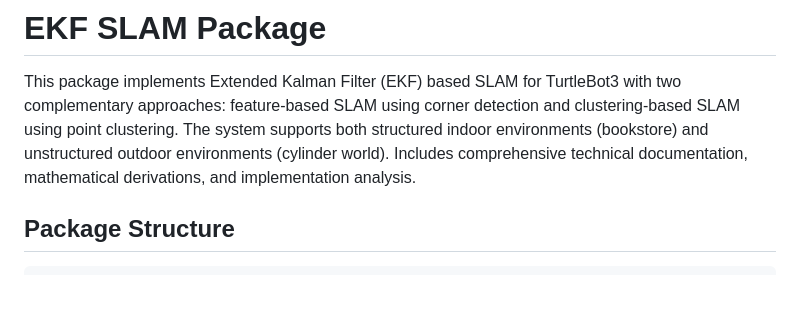
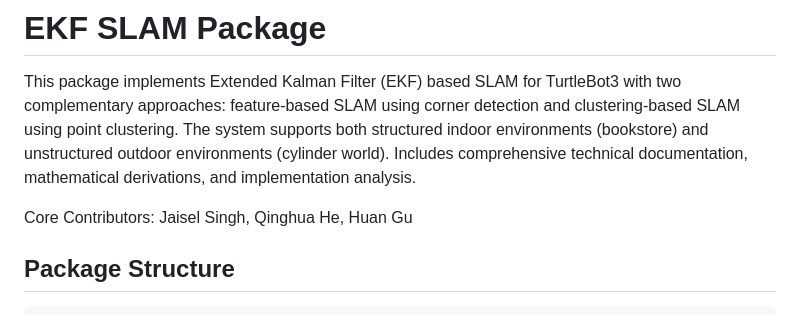
Before and after one commit to White8848/EKF_SLAM_ROS2, a Markdown page: README.md, the part around the change. Drawn GitHub-style; blank space fills up the shorter version.

Commit message:
Update README with core contributors
Added core contributors to the README.

```diff
--- a/README.md
+++ b/README.md
@@ -1,6 +1,8 @@
 # EKF SLAM Package
 
 This package implements Extended Kalman Filter (EKF) based SLAM for TurtleBot3 with two complementary approaches: feature-based SLAM using corner detection and clustering-based SLAM using point clustering. The system supports both structured indoor environments (bookstore) and unstructured outdoor environments (cylinder world). Includes comprehensive technical documentation, mathematical derivations, and implementation analysis.
+
+Core Contributors: Jaisel Singh, Qinghua He, Huan Gu
 
 ## Package Structure
 
```
